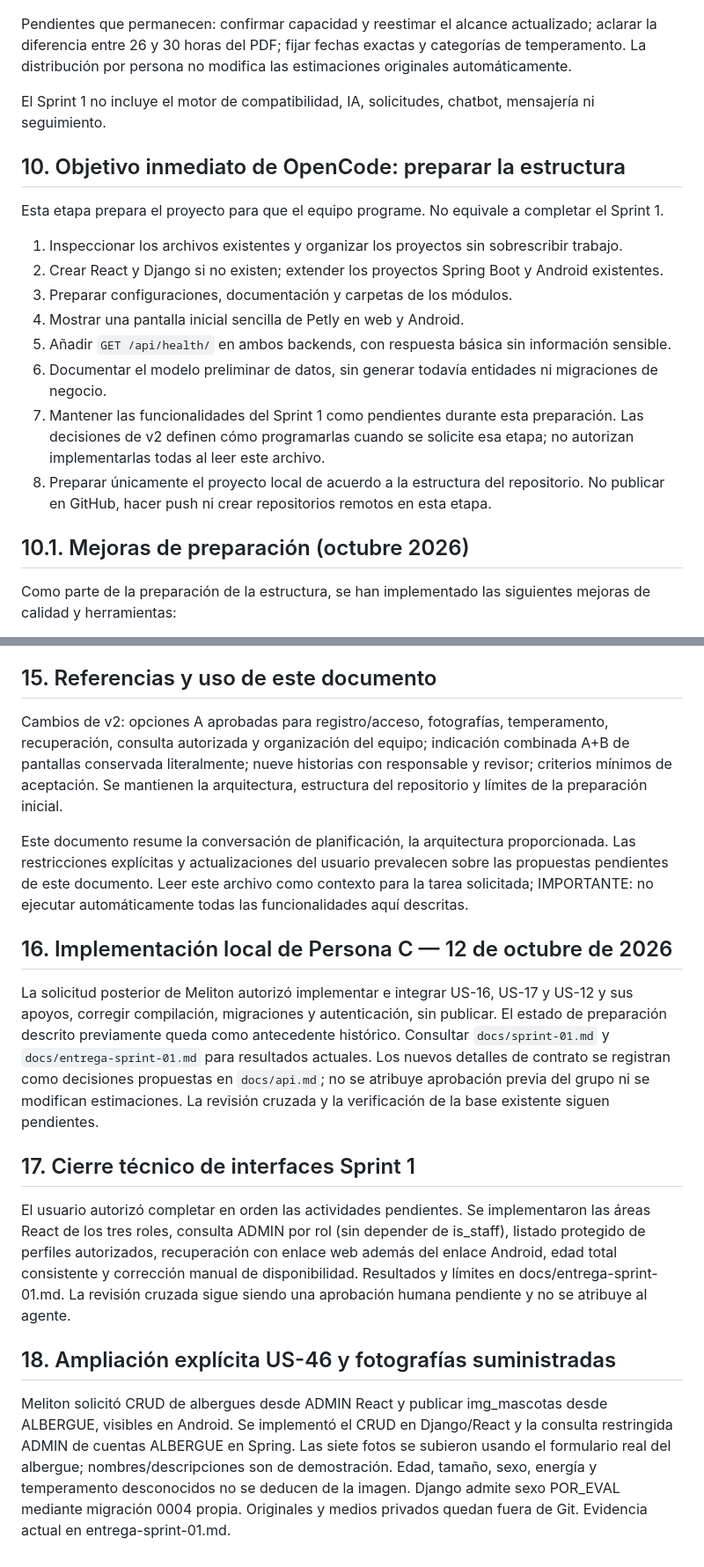
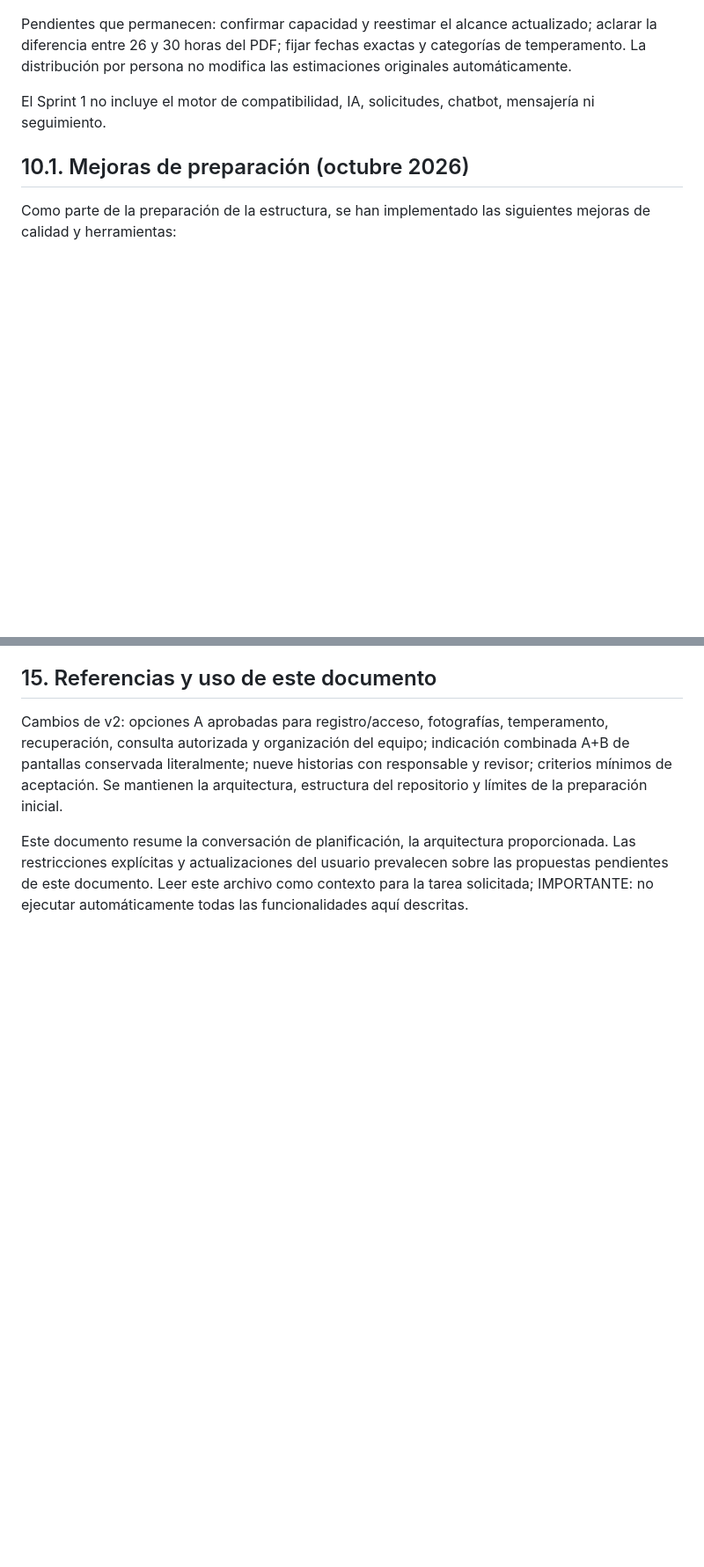
Before and after one commit to Programer-DMeli/Petly_Proyect, a Markdown page: PLANNING.md, 2 parts joined by grey strips. Shown at 88% size. Drawn GitHub-style; blank space fills up the shorter version.

```diff
--- a/PLANNING.md
+++ b/PLANNING.md
@@ -396,19 +384,6 @@ Pendientes que permanecen: confirmar capacidad y reestimar el alcance actualizad
 
 El Sprint 1 no incluye el motor de compatibilidad, IA, solicitudes, chatbot, mensajería ni seguimiento.
 
-## 10. Objetivo inmediato de OpenCode: preparar la estructura
-
-Esta etapa prepara el proyecto para que el equipo programe. No equivale a completar el Sprint 1.
-
-1. Inspeccionar los archivos existentes y organizar los proyectos sin sobrescribir trabajo.
-2. Crear React y Django si no existen; extender los proyectos Spring Boot y Android existentes.
-3. Preparar configuraciones, documentación y carpetas de los módulos.
-4. Mostrar una pantalla inicial sencilla de Petly en web y Android.
-5. Añadir `GET /api/health/` en ambos backends, con respuesta básica sin información sensible.
-6. Documentar el modelo preliminar de datos, sin generar todavía entidades ni migraciones de negocio.
-7. Mantener las funcionalidades del Sprint 1 como pendientes durante esta preparación. Las decisiones de v2 definen cómo programarlas cuando se solicite esa etapa; no autorizan implementarlas todas al leer este archivo.
-8. Preparar únicamente el proyecto local de acuerdo a la estructura del repositorio. No publicar en GitHub, hacer push ni crear repositorios remotos en esta etapa.
-
 ## 10.1. Mejoras de preparación (octubre 2026)
 
 Como parte de la preparación de la estructura, se han implementado las siguientes mejoras de calidad y herramientas:
@@ -504,15 +479,3 @@ Cambios de v2: opciones A aprobadas para registro/acceso, fotografías, temperam
 
 Este documento resume la conversación de planificación, la arquitectura proporcionada.
 Las restricciones explícitas y actualizaciones del usuario prevalecen sobre las propuestas pendientes de este documento. Leer este archivo como contexto para la tarea solicitada; IMPORTANTE: no ejecutar automáticamente todas las funcionalidades aquí descritas.
-
-## 16. Implementación local de Persona C — 12 de octubre de 2026
-
-La solicitud posterior de Meliton autorizó implementar e integrar US-16, US-17 y US-12 y sus apoyos, corregir compilación, migraciones y autenticación, sin publicar. El estado de preparación descrito previamente queda como antecedente histórico. Consultar `docs/sprint-01.md` y `docs/entrega-sprint-01.md` para resultados actuales. Los nuevos detalles de contrato se registran como decisiones propuestas en `docs/api.md`; no se atribuye aprobación previa del grupo ni se modifican estimaciones. La revisión cruzada y la verificación de la base existente siguen pendientes.
-
-## 17. Cierre técnico de interfaces Sprint 1
-
-El usuario autorizó completar en orden las actividades pendientes. Se implementaron las áreas React de los tres roles, consulta ADMIN por rol (sin depender de is_staff), listado protegido de perfiles autorizados, recuperación con enlace web además del enlace Android, edad total consistente y corrección manual de disponibilidad. Resultados y límites en docs/entrega-sprint-01.md. La revisión cruzada sigue siendo una aprobación humana pendiente y no se atribuye al agente.
-
-## 18. Ampliación explícita US-46 y fotografías suministradas
-
-Meliton solicitó CRUD de albergues desde ADMIN React y publicar img_mascotas desde ALBERGUE, visibles en Android. Se implementó el CRUD en Django/React y la consulta restringida ADMIN de cuentas ALBERGUE en Spring. Las siete fotos se subieron usando el formulario real del albergue; nombres/descripciones son de demostración. Edad, tamaño, sexo, energía y temperamento desconocidos no se deducen de la imagen. Django admite sexo POR_EVAL mediante migración 0004 propia. Originales y medios privados quedan fuera de Git. Evidencia actual en entrega-sprint-01.md.
```
Also changed, not shown: other parts of PLANNING.md (+4 -16 lines).
